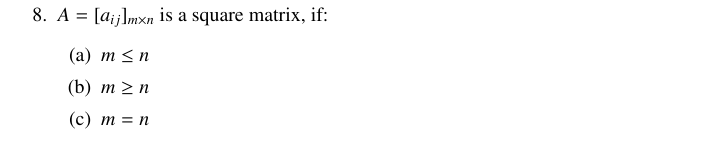
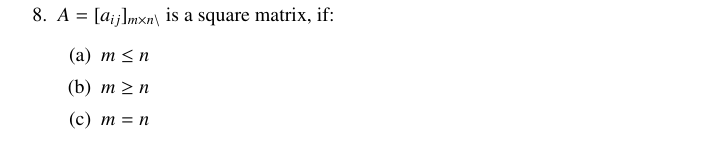
Before and after one commit to dvsnikhil/Assignments, a LaTeX problem sheet (Assignment 16/assignment16.tex): part of page 2 of 2, cut so that both start at the same text. Compiled offline with pdfLaTeX; a LaTeX package or settings file that is missing is left out.

Commit message:
Add files via upload

```diff
--- a/Assignment 16/assignment16.tex
+++ b/Assignment 16/assignment16.tex
@@ -132,7 +132,7 @@
 \begin{align} \myvec
 {a-b & 2a-c \\ 2a-b &  3c+d } =
 \myvec{-1 & 5 \\ 0 & 13} \end{align}
-\item $A=[a_{ij}]_{m\times n}$ is a square matrix, if:
+\item $A=[a_{ij}]_{m\times n\backslash}$ is a square matrix, if:
 \begin{enumerate}
 \item $m \le n$
 \item $m \ge n$
```
Also changed, not shown: Assignment 16/assignment16.pdf, 1 other file.
